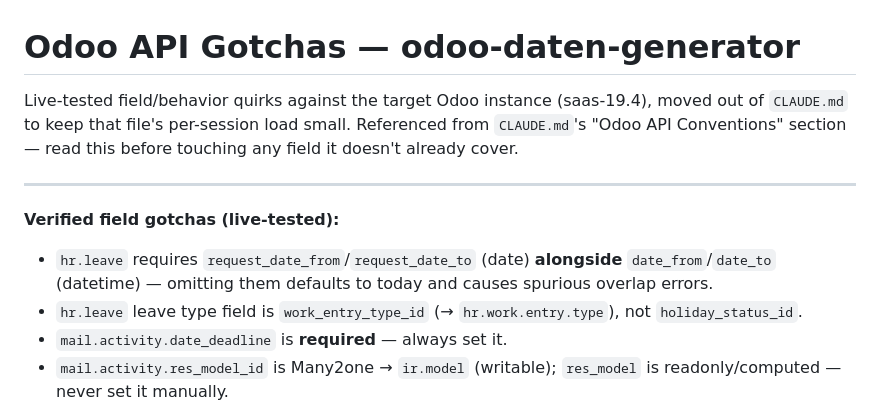
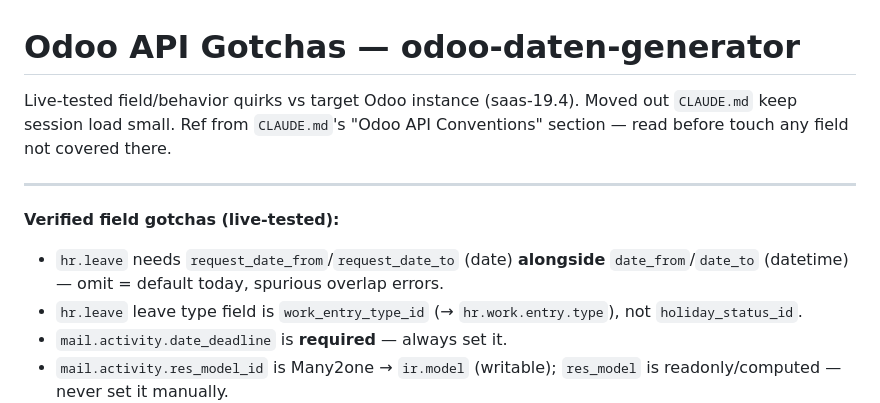
Before and after one commit to onwuh/odoo-daten-generator, a Markdown page: odoo-daten-generator/ODOO_GOTCHAS.md, the part around one of its changes. Rendered like a GitHub page.

```diff
--- a/odoo-daten-generator/ODOO_GOTCHAS.md
+++ b/odoo-daten-generator/ODOO_GOTCHAS.md
@@ -1,12 +1,12 @@
 # Odoo API Gotchas — odoo-daten-generator
 
-Live-tested field/behavior quirks against the target Odoo instance (saas-19.4), moved out of `CLAUDE.md` to keep that file's per-session load small. Referenced from `CLAUDE.md`'s "Odoo API Conventions" section — read this before touching any field it doesn't already cover.
+Live-tested field/behavior quirks vs target Odoo instance (saas-19.4). Moved out `CLAUDE.md` keep session load small. Ref from `CLAUDE.md`'s "Odoo API Conventions" section — read before touch any field not covered there.
 
 ---
 
 **Verified field gotchas (live-tested):**
 
-- `hr.leave` requires `request_date_from`/`request_date_to` (date) **alongside** `date_from`/`date_to` (datetime) — omitting them defaults to today and causes spurious overlap errors.
+- `hr.leave` needs `request_date_from`/`request_date_to` (date) **alongside** `date_from`/`date_to` (datetime) — omit = default today, spurious overlap errors.
 - `hr.leave` leave type field is `work_entry_type_id` (→ `hr.work.entry.type`), not `holiday_status_id`.
 - `mail.activity.date_deadline` is **required** — always set it.
 - `mail.activity.res_model_id` is Many2one → `ir.model` (writable); `res_model` is readonly/computed — never set it manually.
```
Also changed, not shown: other parts of odoo-daten-generator/ODOO_GOTCHAS.md (+20 -20 lines), CLAUDE.md (+54 -56 lines).
